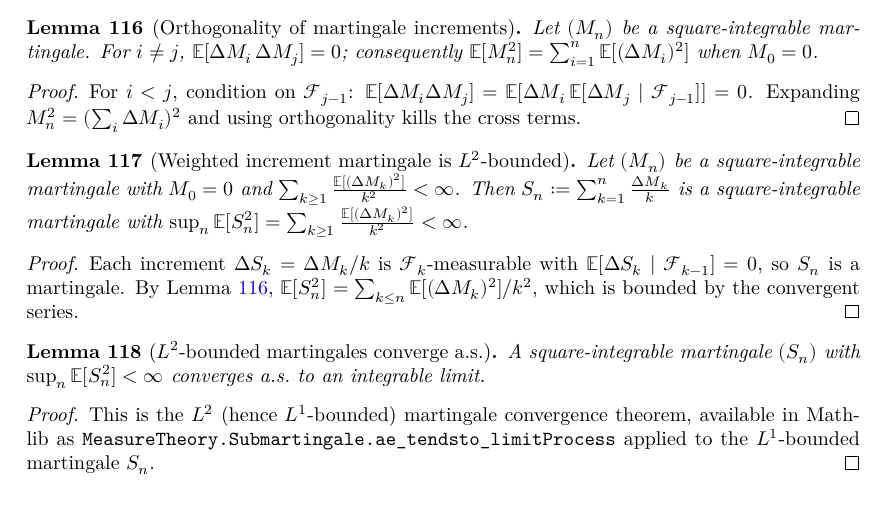
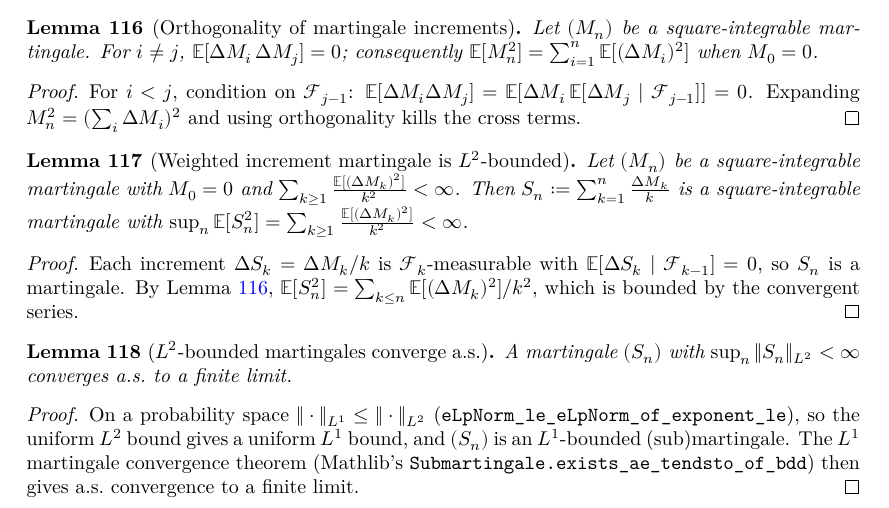
Before and after one commit to RemyDegenne/alpha-rar, a LaTeX thesis (blueprint/src/print.tex, which reads blueprint/src/chapters/prereq_slln.tex): part of page 35 of 43, cut so that both start at the same text. Compiled offline with XeLaTeX.

Commit message:
martingale slln

```diff
--- a/blueprint/src/chapters/prereq_slln.tex
+++ b/blueprint/src/chapters/prereq_slln.tex
@@ -30,6 +30,7 @@ $M_n^2 = (\sum_i \Delta M_i)^2$ and using orthogonality kills the cross terms.
 \end{proof}
 
 \begin{lemma}[Weighted increment martingale is $L^2$-bounded]\label{lem:slln_weighted}
+\lean{AlphaRAR.martingale_weightedSeries}
 \uses{lem:slln_orthogonal}
 Let $(M_n)$ be a square-integrable martingale with $M_0=0$ and
 $\sum_{k\ge1}\frac{\E[(\Delta M_k)^2]}{k^2} < \infty$. Then
@@ -45,14 +46,16 @@ which is bounded by the convergent series.
 \end{proof}
 
 \begin{lemma}[$L^2$-bounded martingales converge a.s.]\label{lem:slln_l2_conv}
-A square-integrable martingale $(S_n)$ with $\sup_n \E[S_n^2] < \infty$ converges
-a.s.\ to an integrable limit.
+\lean{AlphaRAR.martingale_ae_tendsto_of_eLpNorm_two_le}\leanok
+A martingale $(S_n)$ with $\sup_n \|S_n\|_{L^2} < \infty$ converges a.s.\ to a finite limit.
 \end{lemma}
 
-\begin{proof}
-This is the $L^2$ (hence $L^1$-bounded) martingale convergence theorem, available
-in Mathlib as \texttt{MeasureTheory.Submartingale.ae\_tendsto\_limitProcess}
-applied to the $L^1$-bounded martingale $S_n$.
+\begin{proof}\leanok
+On a probability space $\|\cdot\|_{L^1}\le\|\cdot\|_{L^2}$
+(\texttt{eLpNorm\_le\_eLpNorm\_of\_exponent\_le}), so the uniform $L^2$ bound gives a uniform
+$L^1$ bound, and $(S_n)$ is an $L^1$-bounded (sub)martingale. The $L^1$ martingale convergence
+theorem (Mathlib's \texttt{Submartingale.exists\_ae\_tendsto\_of\_bdd}) then gives a.s.\ convergence
+to a finite limit.
 \end{proof}
 
 \begin{lemma}[Kronecker's lemma, identity weights]\label{lem:kronecker}
```
Also changed, not shown: blueprint/src/chapters/prereq_slln.tex (6 more changed lines), 4 other files.
